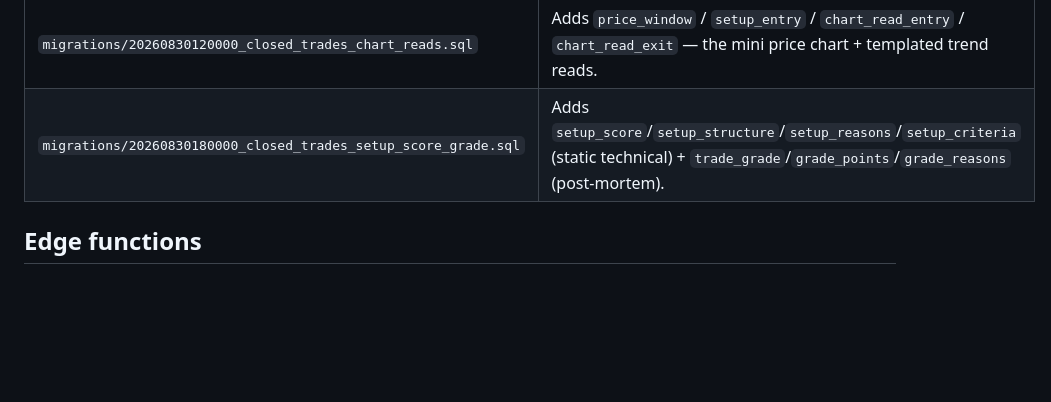
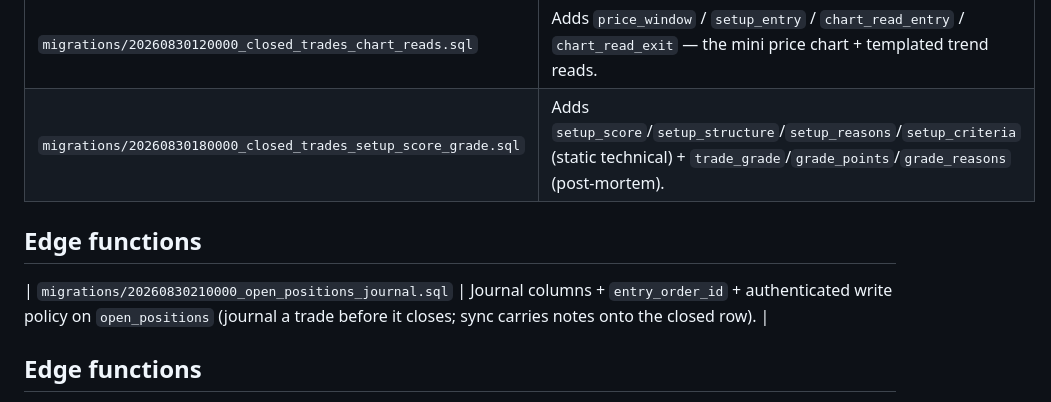
Before and after one commit to brianparisien88/trading-ai, a Markdown page: supabase/README.md, the part around the change. Drawn GitHub-style; blank space fills up the shorter version.

Commit message:
docs: open-position journaling
Co-Authored-By: Claude Sonnet 5 <noreply@anthropic.com>

```diff
--- a/supabase/README.md
+++ b/supabase/README.md
@@ -17,6 +17,10 @@ Schema for the trade journal. Two tables, per [`docs/supabase_schema_draft.md`](
 | `migrations/20260829200000_closed_trades_vix.sql` | Adds `vix_at_entry` / `vix_at_exit`. |
 | `migrations/20260830120000_closed_trades_chart_reads.sql` | Adds `price_window` / `setup_entry` / `chart_read_entry` / `chart_read_exit` — the mini price chart + templated trend reads. |
 | `migrations/20260830180000_closed_trades_setup_score_grade.sql` | Adds `setup_score`/`setup_structure`/`setup_reasons`/`setup_criteria` (static technical) + `trade_grade`/`grade_points`/`grade_reasons` (post-mortem). |
+
+## Edge functions
+
+| `migrations/20260830210000_open_positions_journal.sql` | Journal columns + `entry_order_id` + authenticated write policy on `open_positions` (journal a trade before it closes; sync carries notes onto the closed row). |
 
 ## Edge functions
 
```
